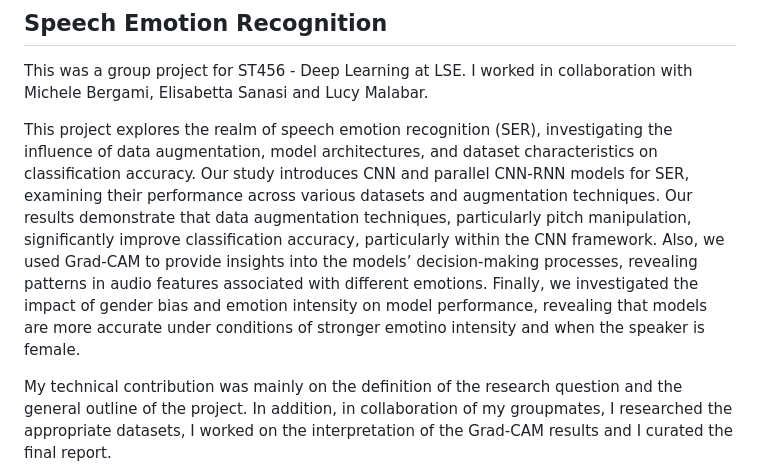
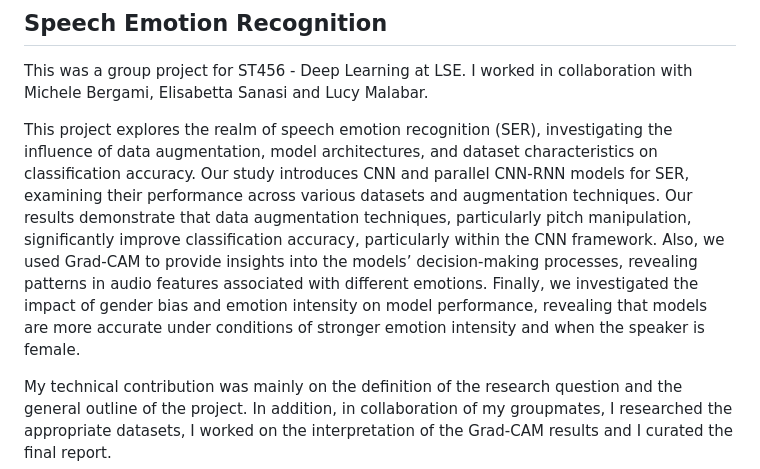
Before and after one commit to Mowy2001/projects_archive, a Markdown page: README.md, the part around the change. GitHub-like rendering.

```diff
--- a/README.md
+++ b/README.md
@@ -15,7 +15,7 @@ My contribution for this project was mainly about outlining the research questio
 ## Speech Emotion Recognition
 This was a group project for ST456 - Deep Learning at LSE. I worked in collaboration with Michele Bergami, Elisabetta Sanasi and Lucy Malabar.
 
-This project explores the realm of speech emotion recognition (SER), investigating the influence of data augmentation, model architectures, and dataset characteristics on classification accuracy. Our study introduces CNN and parallel CNN-RNN models for SER, examining their performance across various datasets and augmentation techniques. Our results demonstrate that data augmentation techniques, particularly pitch manipulation, significantly improve classification accuracy, particularly within the CNN framework. Also, we used Grad-CAM to provide insights into the models’ decision-making processes, revealing patterns in audio features associated with different emotions. Finally, we investigated the impact of gender bias and emotion intensity on model performance, revealing that models are more accurate under conditions of stronger emotino intensity and when the speaker is female.
+This project explores the realm of speech emotion recognition (SER), investigating the influence of data augmentation, model architectures, and dataset characteristics on classification accuracy. Our study introduces CNN and parallel CNN-RNN models for SER, examining their performance across various datasets and augmentation techniques. Our results demonstrate that data augmentation techniques, particularly pitch manipulation, significantly improve classification accuracy, particularly within the CNN framework. Also, we used Grad-CAM to provide insights into the models’ decision-making processes, revealing patterns in audio features associated with different emotions. Finally, we investigated the impact of gender bias and emotion intensity on model performance, revealing that models are more accurate under conditions of stronger emotion intensity and when the speaker is female.
 
 My technical contribution was mainly on the definition of the research question and the general outline of the project. In addition, in collaboration of my groupmates, I researched the appropriate datasets, I worked on the interpretation of the Grad-CAM results and I curated the final report.
 
```
